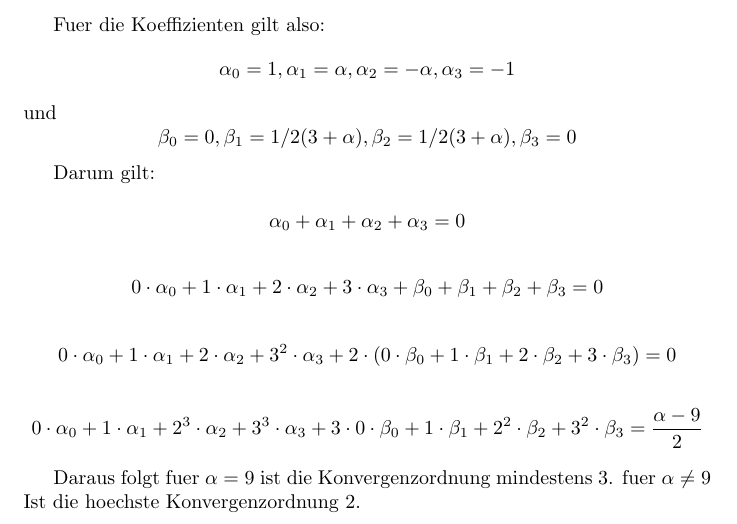
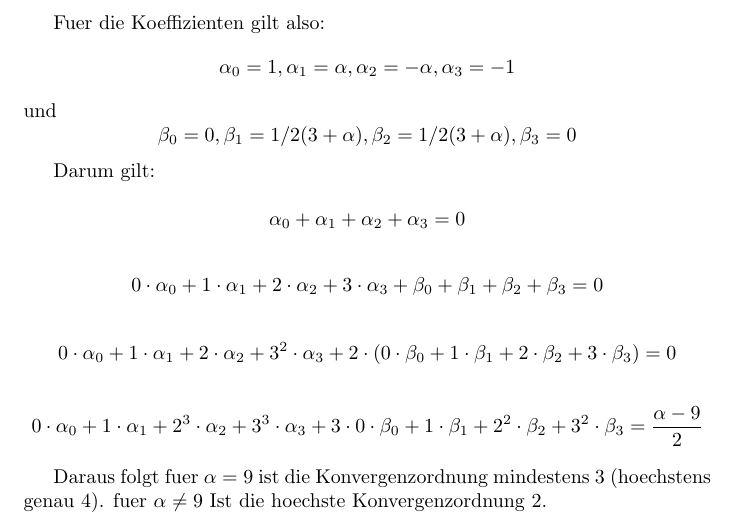
Before and after one commit to stopfer/Numerik, a LaTeX document (src/Blatt_08/blatt8.tex): part of the page, cut so that both start at the same text. Compiled offline with pdfLaTeX.

Commit message:
blatt 8 aufgabe 2

```diff
--- a/src/Blatt_08/blatt8.tex
+++ b/src/Blatt_08/blatt8.tex
@@ -34,7 +34,7 @@ Darum gilt:
 
 \[ 0 \cdot \alpha_0 + 1 \cdot \alpha_1 + 2^3 \cdot \alpha_2 + 3^3 \cdot \alpha_3 + 3 \cdot 0 \cdot \beta_0 + 1 \cdot \beta_1 + 2^2 \cdot \beta_2 + 3^2 \cdot \beta_3 =  \frac{\alpha-9}{2} \]
 
-Daraus folgt  fuer $\alpha=9$ ist die Konvergenzordnung mindestens 3. fuer $\alpha \not = 9$
+Daraus folgt  fuer $\alpha=9$ ist die Konvergenzordnung mindestens 3 (hoechstens genau 4). fuer $\alpha \not = 9$
 Ist die hoechste Konvergenzordnung 2.
 
 
```
